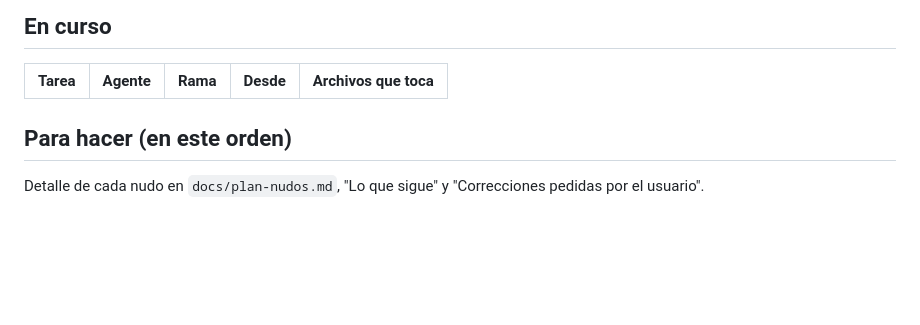
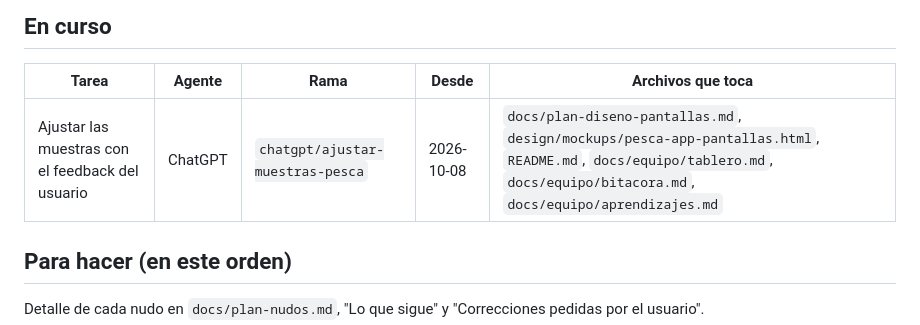
Before and after one commit to SegundoAymo/Pesca-App, a Markdown page: docs/equipo/tablero.md, the part around the change. Drawn GitHub-style; blank space fills up the shorter version.

Commit message:
Registrar ajuste de muestras por feedback

```diff
--- a/docs/equipo/tablero.md
+++ b/docs/equipo/tablero.md
@@ -11,6 +11,7 @@ Quién hace qué. Lo leen y lo escriben los dos agentes (Claude y ChatGPT). Regl
 
 | Tarea | Agente | Rama | Desde | Archivos que toca |
 |---|---|---|---|---|
+| Ajustar las muestras con el feedback del usuario | ChatGPT | `chatgpt/ajustar-muestras-pesca` | 2026-10-08 | `docs/plan-diseno-pantallas.md`, `design/mockups/pesca-app-pantallas.html`, `README.md`, `docs/equipo/tablero.md`, `docs/equipo/bitacora.md`, `docs/equipo/aprendizajes.md` |
 
 
 ## Para hacer (en este orden)
```
